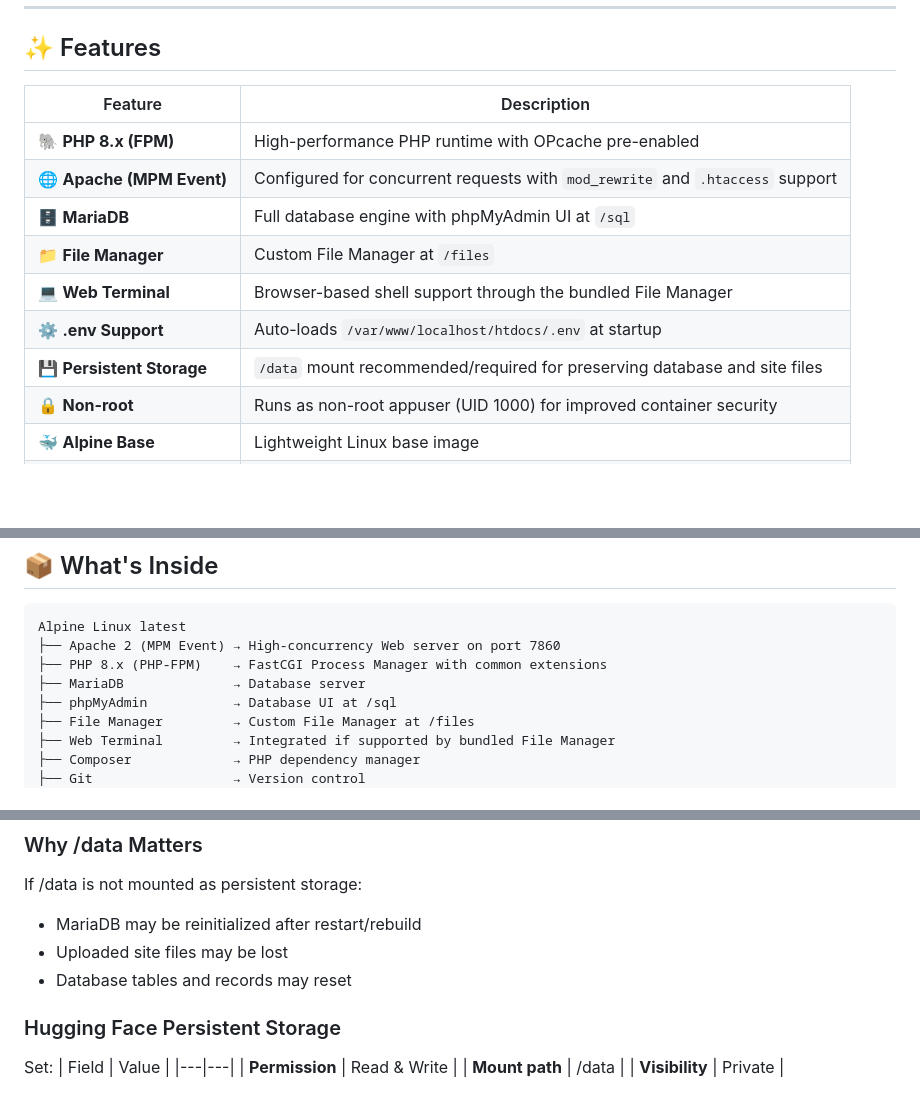
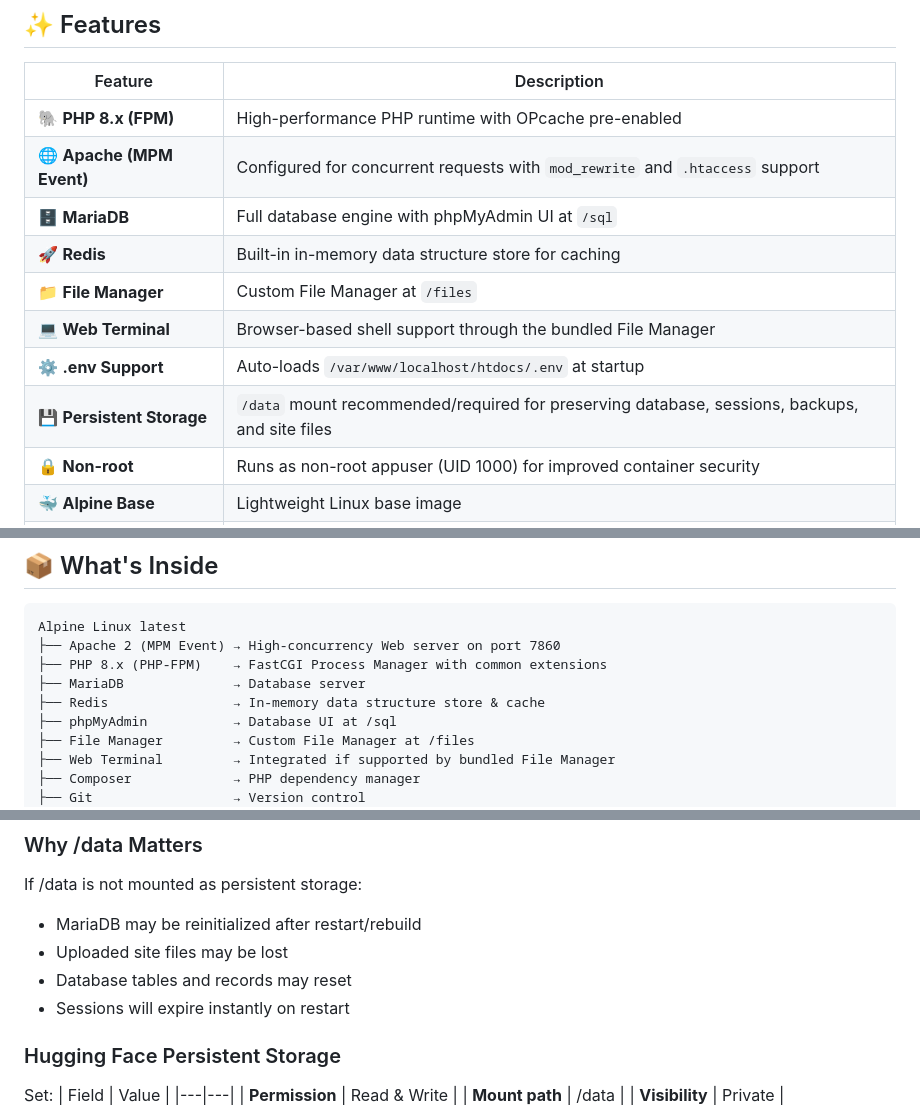
Before and after one commit to shkumaraman/free-web-hosting, a Markdown page: README.md, 3 parts joined by grey strips. Drawn GitHub-style; blank space fills up the shorter version.

```diff
--- a/README.md
+++ b/README.md
@@ -52,10 +53,11 @@
 | 🐘 **PHP 8.x (FPM)** | High-performance PHP runtime with OPcache pre-enabled |
 | 🌐 **Apache (MPM Event)** | Configured for concurrent requests with `mod_rewrite` and `.htaccess` support |
 | 🗄️ **MariaDB** | Full database engine with phpMyAdmin UI at `/sql` |
+| 🚀 **Redis** | Built-in in-memory data structure store for caching |
 | 📁 **File Manager** | Custom File Manager at `/files` |
 | 💻 **Web Terminal** | Browser-based shell support through the bundled File Manager |
 | ⚙️ **.env Support** | Auto-loads `/var/www/localhost/htdocs/.env` at startup |
-| 💾 **Persistent Storage** | `/data` mount recommended/required for preserving database and site files |
+| 💾 **Persistent Storage** | `/data` mount recommended/required for preserving database, sessions, backups, and site files |
 | 🔒 **Non-root** | Runs as non-root appuser (UID 1000) for improved container security |
 | 🐳 **Alpine Base** | Lightweight Linux base image |
 | 🎬 **FFmpeg** | Audio/video processing toolkit for media workflows |
@@ -73,6 +75,7 @@ Alpine Linux latest
 ├── Apache 2 (MPM Event) → High-concurrency Web server on port 7860
 ├── PHP 8.x (PHP-FPM)    → FastCGI Process Manager with common extensions
 ├── MariaDB              → Database server
+├── Redis                → In-memory data structure store & cache
 ├── phpMyAdmin           → Database UI at /sql
 ├── File Manager         → Custom File Manager at /files
 ├── Web Terminal         → Integrated if supported by bundled File Manager
@@ -370,6 +391,7 @@ If /data is not mounted as persistent storage:
  * MariaDB may be reinitialized after restart/rebuild
  * Uploaded site files may be lost
  * Database tables and records may reset
+ * Sessions will expire instantly on restart
 ### Hugging Face Persistent Storage
 Set:
 | Field | Value |
```
Also changed, not shown: other parts of README.md (+30 -12 lines).
